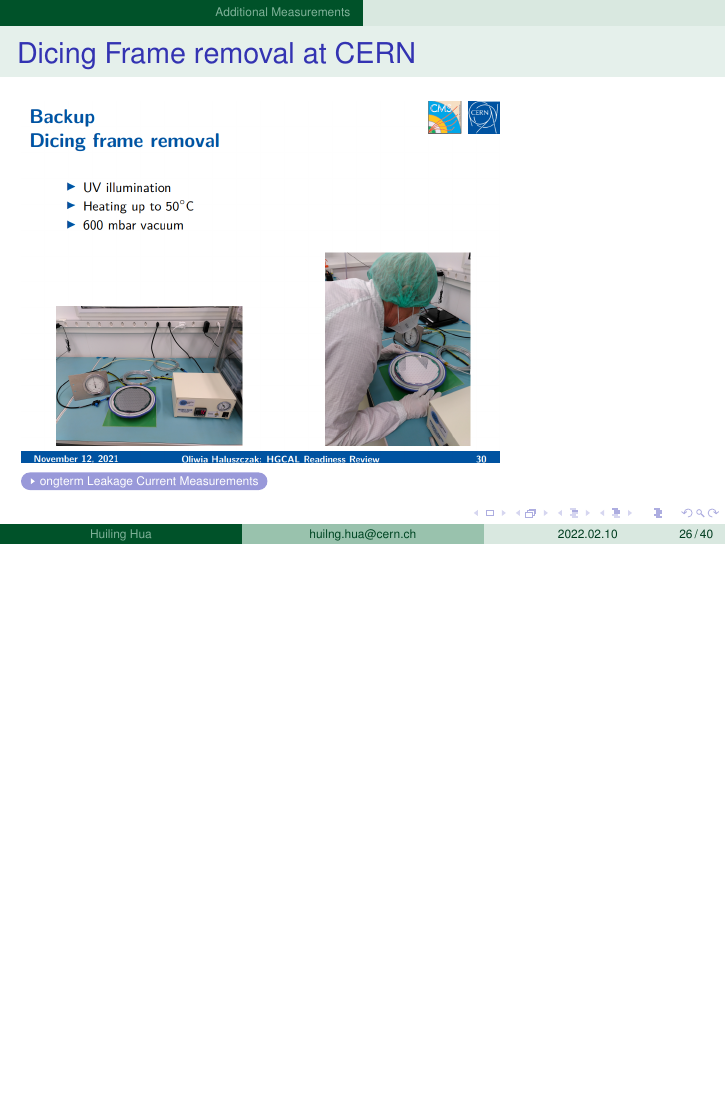
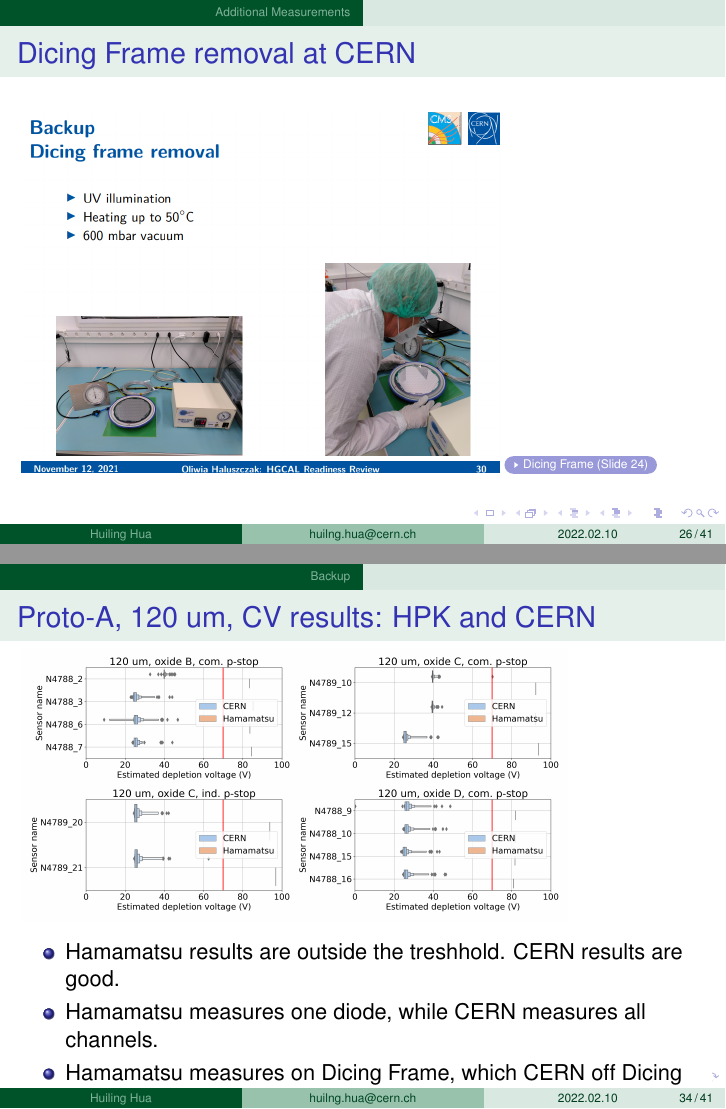
Before and after one commit to huiling110/silliconSession_0329, LaTeX slides (siliconSession_0329.tex): page 26 of 40 before the commit and pages 26 and 34 of 41 after it, the two joined at a grey line, the shorter picture padded with empty space. Compiled offline with pdfLaTeX.

Commit message:
added 120 um CV and Longterm at dry air

```diff
--- a/siliconSession_0329.tex
+++ b/siliconSession_0329.tex
@@ -297,7 +297,7 @@ Chaochen Yuan\and Philipp Zehetner\and \textbf{Marta Krawczyk} }
 
 \begin{frame}{Dicing Frame removal at CERN}
   \includegraphics[width=.7\textwidth]{plots/DF_removal_Process.png}
-  \href{https://indico.cern.ch/event/1121372/contributions/4708329/attachments/2382634/4071804/Longterm_Leakage_Current_Measurements.pdf}{\beamergotobutton{ongterm Leakage Current Measurements}}
+  \href{https://indico.cern.ch/event/1085830/contributions/4565314/attachments/2344490/3998306/IVCV_recent_HGCal_prototype_sensors_Readiness_Review.pdf}{\beamergotobutton{Dicing Frame (Slide 24)}}
 \end{frame}
 
 \begin{frame}{Dicing Frame removal at CERN}
@@ -342,6 +343,18 @@ Chaochen Yuan\and Philipp Zehetner\and \textbf{Marta Krawczyk} }
 
 \begin{frame}{List of ProtoA Sensors}
 
+\end{frame}
+
+\begin{frame}{Proto-A, 120 um, CV results: HPK and CERN}
+  \includegraphics[width=.8\textwidth]{plots/CV_ComparisonHPKCERN_120um.png}
+  \begin{block}{}
+    \begin{itemize}
+      % \scriptsize
+      \item Hamamatsu results are outside the treshhold. CERN results are good.
+      \item Hamamatsu measures one diode, while CERN measures all channels.
+      \item Hamamatsu measures on Dicing Frame, which CERN off Dicing Frame.
+    \end{itemize}
+  \end{block}
 \end{frame}
 
 \begin{frame}{Proto-A, 300 um, CV results: HPK and CERN (on DF)}
```
Also changed, not shown: plots/CV_ComparisonHPKCERN_120um.png (added), plots/RangesForCurrentVariationsDryAir.png (added), siliconSession_0329.tex (5 more changed lines), 6 other files.
